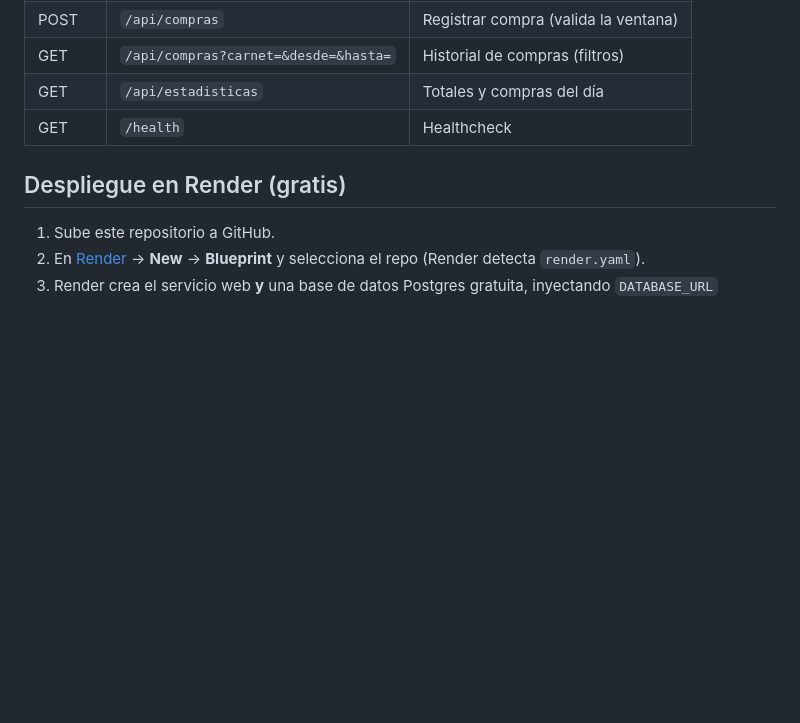
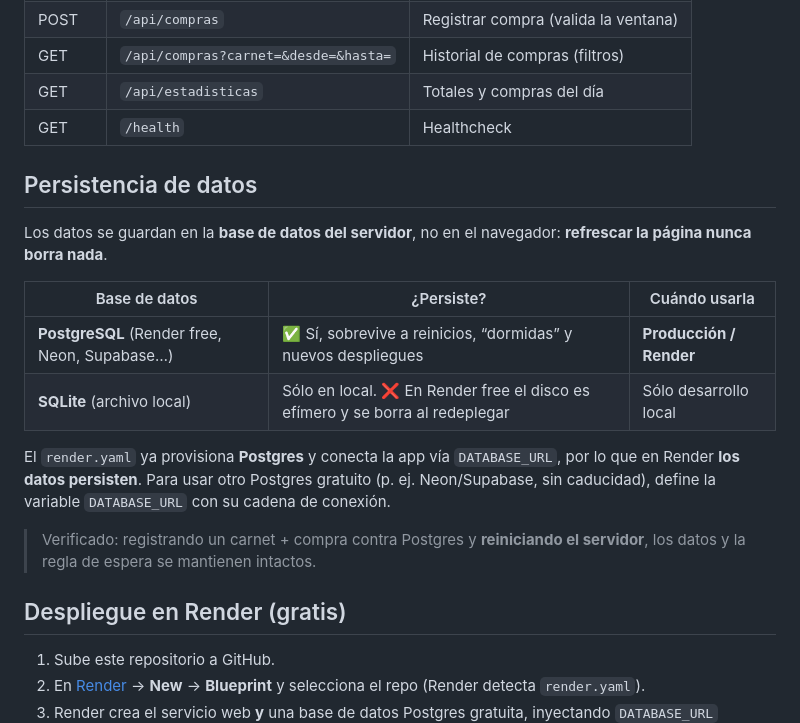
Before and after one commit to EdwinAntonioJimenezProsperi/control-combustible, a Markdown page: README.md, the part around the change. GitHub-like rendering; blank space fills up the shorter version.

Commit message:
Documentar persistencia de datos (Postgres vs SQLite)
Co-Authored-By: Devin AI <158243242+devin-ai-integration[bot]@users.noreply.github.com>

```diff
--- a/README.md
+++ b/README.md
@@ -82,6 +82,24 @@ ruff check .
 | GET    | `/api/estadisticas`               | Totales y compras del día              |
 | GET    | `/health`                         | Healthcheck                            |
 
+## Persistencia de datos
+
+Los datos se guardan en la **base de datos del servidor**, no en el navegador:
+**refrescar la página nunca borra nada**.
+
+| Base de datos | ¿Persiste? | Cuándo usarla |
+|---------------|-----------|----------------|
+| **PostgreSQL** (Render free, Neon, Supabase…) | ✅ Sí, sobrevive a reinicios, “dormidas” y nuevos despliegues | **Producción / Render** |
+| **SQLite** (archivo local) | Sólo en local. ❌ En Render free el disco es efímero y se borra al redeplegar | Sólo desarrollo local |
+
+El `render.yaml` ya provisiona **Postgres** y conecta la app vía `DATABASE_URL`,
+por lo que en Render **los datos persisten**. Para usar otro Postgres gratuito
+(p. ej. Neon/Supabase, sin caducidad), define la variable `DATABASE_URL` con su
+cadena de conexión.
+
+> Verificado: registrando un carnet + compra contra Postgres y **reiniciando el
+> servidor**, los datos y la regla de espera se mantienen intactos.
+
 ## Despliegue en Render (gratis)
 
 1. Sube este repositorio a GitHub.
```
